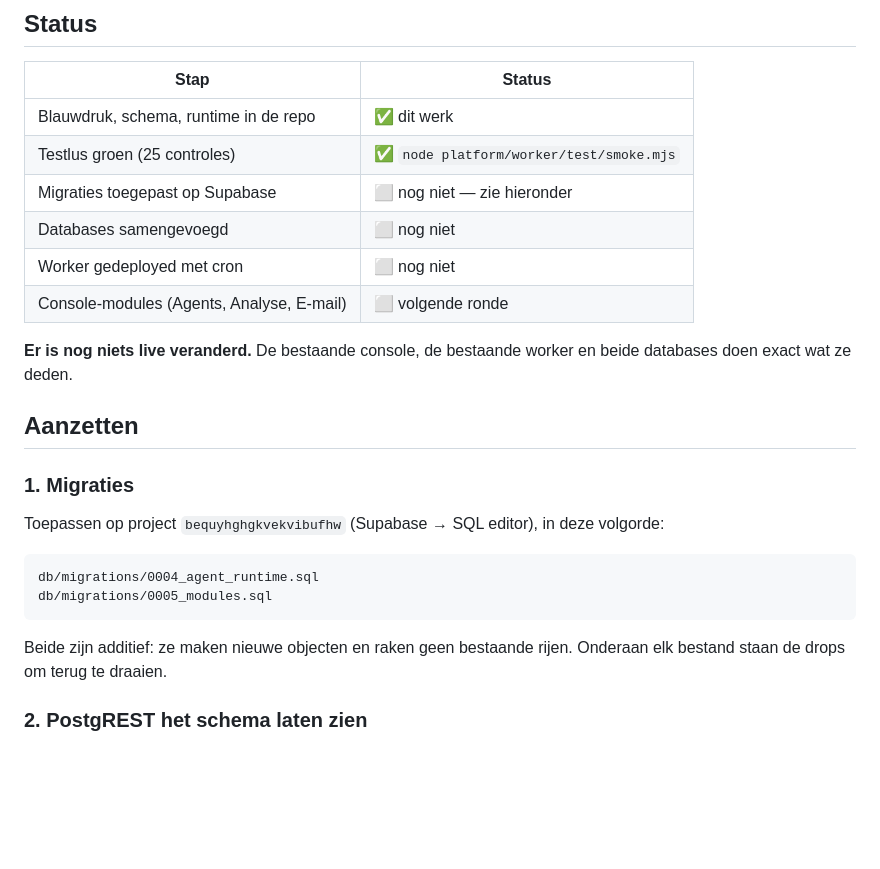
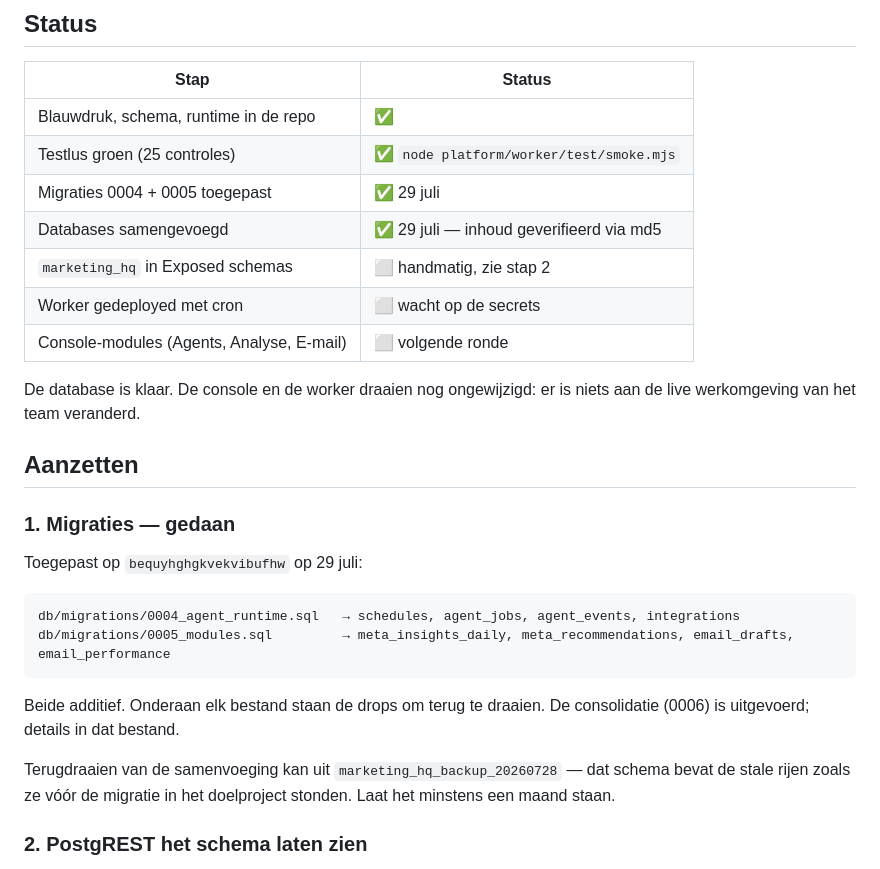
Before and after one commit to Wellshave/wellshave-marketing, a Markdown page: platform/README.md, the part around the change. Drawn GitHub-style; blank space fills up the shorter version.

Commit message:
Migraties toegepast en de twee databases samengevoegd
De infrastructuur ligt. Uitgevoerd op bequyhghgkvekvibufhw:

- 0004 (agent-runtime) en 0005 (Meta + e-mail) toegepast. Beide additief;
  de agent-runtime staat nu als schema in de database.
- Het marketing_hq-schema uit het HQ-project (srjpulfodxakbyulwhki)
  samengevoegd met de stale kopie die in het ad-generator-project was
  achtergebleven bij de verhuizing van 18 juli.

Afwijking van de geplande procedure: de rijen zijn niet met de hand
overgezet maar door het doelproject zelf opgehaald, via de http-extensie en
twee tijdelijke token-beveiligde functies. De data is dus nooit buiten
Supabase geweest, en er is niets overgetypt dat stil kon beschadigen. Beide
functies, de staging-tabel en de extensie zijn daarna verwijderd.

Ook afwijkend: de oorspronkelijke id's zijn behouden in plaats van
opnieuw uitgedeeld. Dat kon omdat de stale rijen eerst weg waren, en het
scheelt het omnummeren van alle verwijzingen.

Gecontroleerd:
- Rij-aantallen exact als verwacht (9/31/25/5/7/21/101/3). metrics_daily
  kwam op 101 uit: de 48 stale rijen vielen binnen de bron en zijn
  bijgewerkt, niet toegevoegd.
- Dezelfde md5 over de inhoud van reports, agent_runs, agent_messages en
  metrics_daily aan beide kanten: alle vier identiek.
- Nul verweesde verwijzingen, nul rapporten zonder tekst, id-reeksen bij.
- De beveiligingsadviezen bevatten geen enkel object uit dit werk;
  claim_job en reap_stuck_jobs zijn alleen voor de service-rol.

Terugdraaien kan uit marketing_hq_backup_20260728, gemaakt vóór de eerste
wijziging.

Nog open: marketing_hq toevoegen aan Exposed schemas (dashboard-instelling,
nodig voordat de Worker kan schrijven), en het HQ-project bevriezen zodra de
Worker de ochtendcyclus overneemt.

Aan de live werkomgeving van het team is niets veranderd.

Co-Authored-By: Claude Opus 5 <noreply@anthropic.com>
Claude-Session: https://claude.ai/code/session_01Usc5UvGPNpoi8TU36mZP52

````diff
--- a/platform/README.md
+++ b/platform/README.md
@@ -20,30 +20,34 @@ eerst — hieronder staat alleen hoe je het aanzet.
 
 | Stap | Status |
 |---|---|
-| Blauwdruk, schema, runtime in de repo | ✅ dit werk |
+| Blauwdruk, schema, runtime in de repo | ✅ |
 | Testlus groen (25 controles) | ✅ `node platform/worker/test/smoke.mjs` |
-| Migraties toegepast op Supabase | ⬜ nog niet — zie hieronder |
-| Databases samengevoegd | ⬜ nog niet |
-| Worker gedeployed met cron | ⬜ nog niet |
+| Migraties 0004 + 0005 toegepast | ✅ 29 juli |
+| Databases samengevoegd | ✅ 29 juli — inhoud geverifieerd via md5 |
+| `marketing_hq` in Exposed schemas | ⬜ handmatig, zie stap 2 |
+| Worker gedeployed met cron | ⬜ wacht op de secrets |
 | Console-modules (Agents, Analyse, E-mail) | ⬜ volgende ronde |
 
-**Er is nog niets live veranderd.** De bestaande console, de bestaande worker en
-beide databases doen exact wat ze deden.
+De database is klaar. De console en de worker draaien nog ongewijzigd: er is niets
+aan de live werkomgeving van het team veranderd.
 
 ## Aanzetten
 
-### 1. Migraties
+### 1. Migraties — gedaan
 
-Toepassen op project `bequyhghgkvekvibufhw` (Supabase → SQL editor), in deze
-volgorde:
+Toegepast op `bequyhghgkvekvibufhw` op 29 juli:
 
 ```
-db/migrations/0004_agent_runtime.sql
-db/migrations/0005_modules.sql
+db/migrations/0004_agent_runtime.sql   → schedules, agent_jobs, agent_events, integrations
+db/migrations/0005_modules.sql         → meta_insights_daily, meta_recommendations, email_drafts, email_performance
 ```
 
-Beide zijn additief: ze maken nieuwe objecten en raken geen bestaande rijen.
-Onderaan elk bestand staan de drops om terug te draaien.
+Beide additief. Onderaan elk bestand staan de drops om terug te draaien. De
+consolidatie (0006) is uitgevoerd; details in dat bestand.
+
+Terugdraaien van de samenvoeging kan uit
+`marketing_hq_backup_20260728` — dat schema bevat de stale rijen zoals ze vóór
+de migratie in het doelproject stonden. Laat het minstens een maand staan.
 
 ### 2. PostgREST het schema laten zien
 
````
Also changed, not shown: 1 other file.
